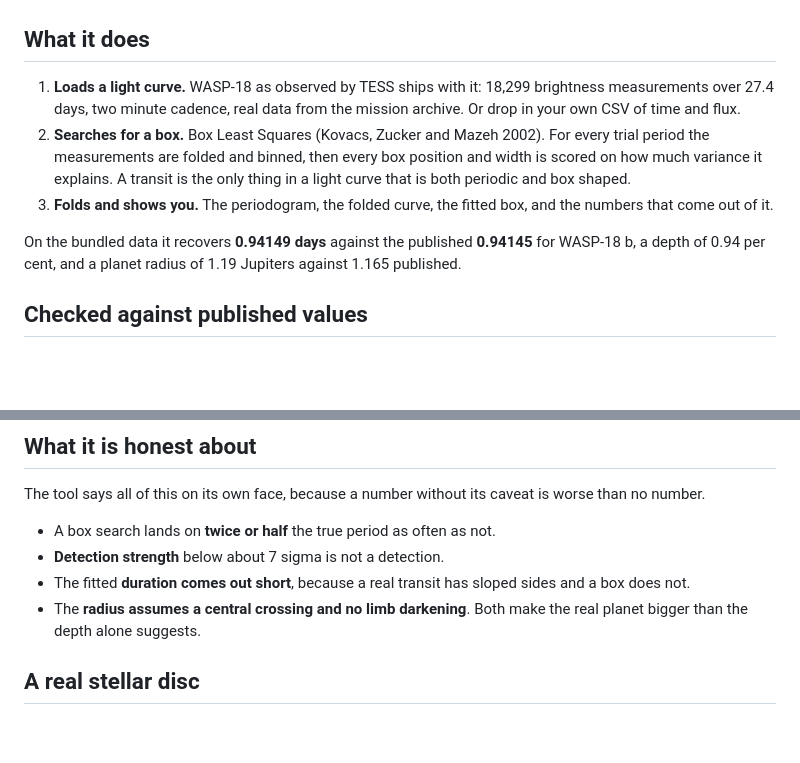
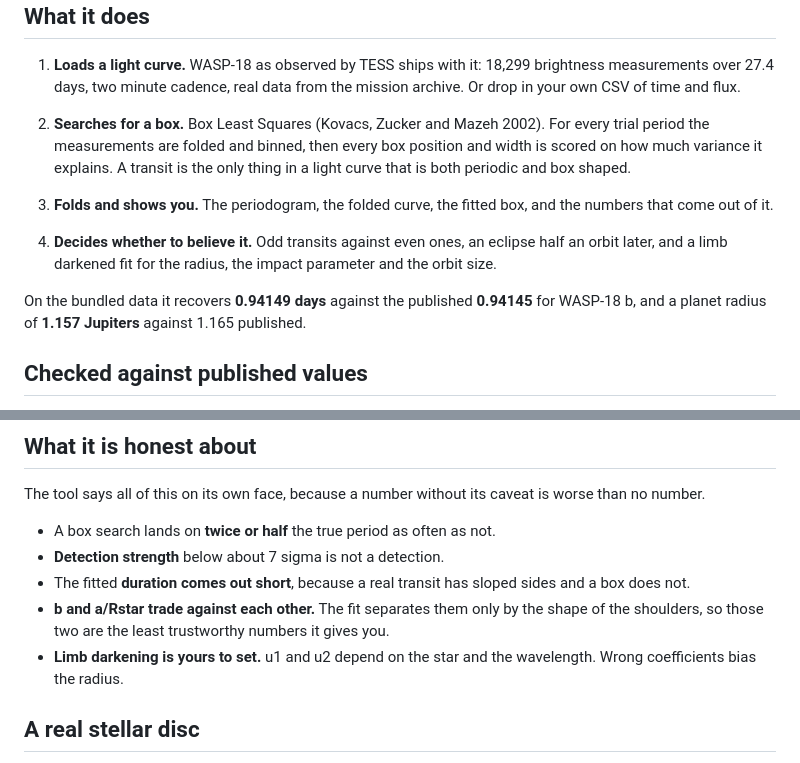
Before and after one commit to A-e70/starfold, a Markdown page: README.md, 2 parts joined by grey strips. Rendered like a GitHub page; blank space fills up the shorter version.

Commit message:
the radius no longer comes from depth alone, so stop saying it does

```diff
--- a/README.md
+++ b/README.md
@@ -18,9 +18,13 @@ measurements onto the best one, and the transit appears.
 3. **Folds and shows you.** The periodogram, the folded curve, the fitted box,
    and the numbers that come out of it.
 
+4. **Decides whether to believe it.** Odd transits against even ones, an
+   eclipse half an orbit later, and a limb darkened fit for the radius, the
+   impact parameter and the orbit size.
+
 On the bundled data it recovers **0.94149 days** against the published
-**0.94145** for WASP-18 b, a depth of 0.94 per cent, and a planet radius of
-1.19 Jupiters against 1.165 published.
+**0.94145** for WASP-18 b, and a planet radius of **1.157 Jupiters** against
+1.165 published.
 
 ## Checked against published values
 
@@ -118,8 +122,11 @@ is worse than no number.
 - **Detection strength** below about 7 sigma is not a detection.
 - The fitted **duration comes out short**, because a real transit has sloped
   sides and a box does not.
-- The **radius assumes a central crossing and no limb darkening**. Both make the
-  real planet bigger than the depth alone suggests.
+- **b and a/Rstar trade against each other.** The fit separates them only by the
+  shape of the shoulders, so those two are the least trustworthy numbers it
+  gives you.
+- **Limb darkening is yours to set.** u1 and u2 depend on the star and the
+  wavelength. Wrong coefficients bias the radius.
 
 ## A real stellar disc
 
```
